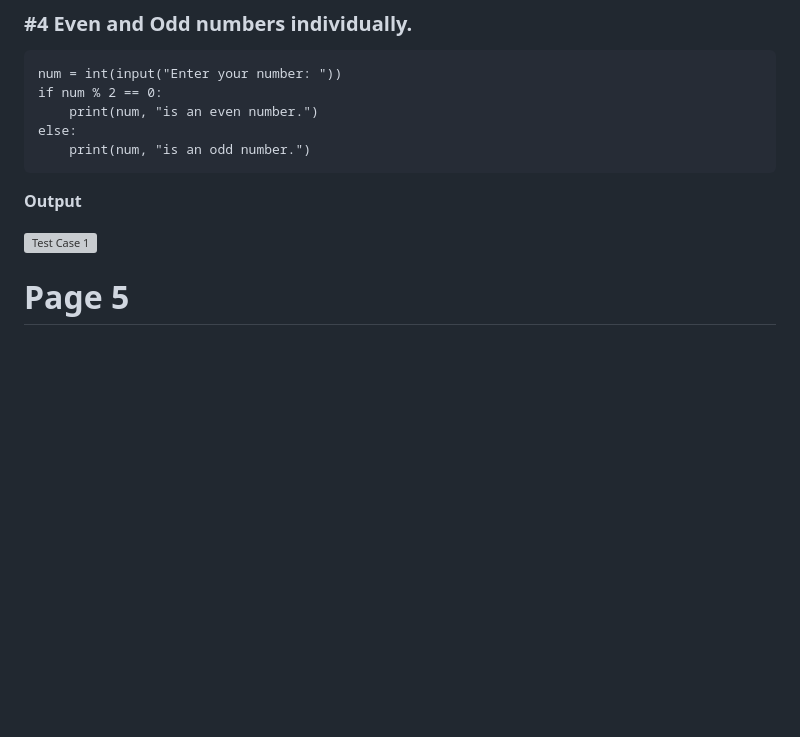
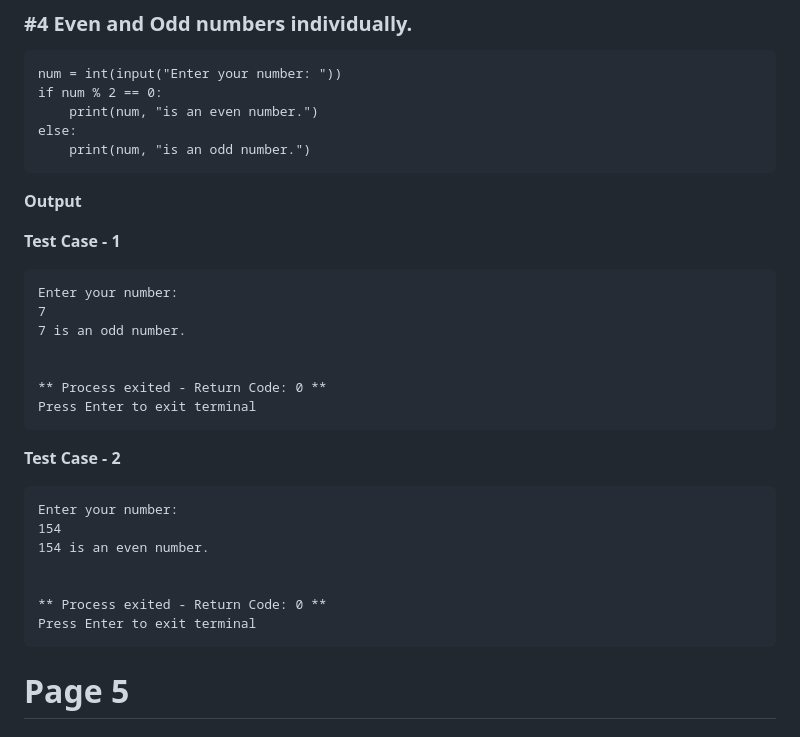
Before and after one commit to AnujSharma2008/Dex, a Markdown page: README.md, the part around one of its changes. Drawn GitHub-style; blank space fills up the shorter version; grey boxes are pictures that could not be loaded.

````diff
--- a/README.md
+++ b/README.md
@@ -96,7 +134,28 @@ else:
 ```
 **Output**
 
-![Test Case 1](https://i.postimg.cc/P579sW-vR/4.png)
+**Test Case - 1**
+```
+Enter your number:
+7
+7 is an odd number.
+
+
+** Process exited - Return Code: 0 **
+Press Enter to exit terminal
+```
+**Test Case - 2**
+```
+Enter your number:
+154
+154 is an even number.
+
+
+** Process exited - Return Code: 0 **
+Press Enter to exit terminal
+```
+
+
 # Page 5
 ### #5 	Even and Odd count in loop.
 ```
````
Also changed, not shown: other parts of README.md (+90 -6 lines).
